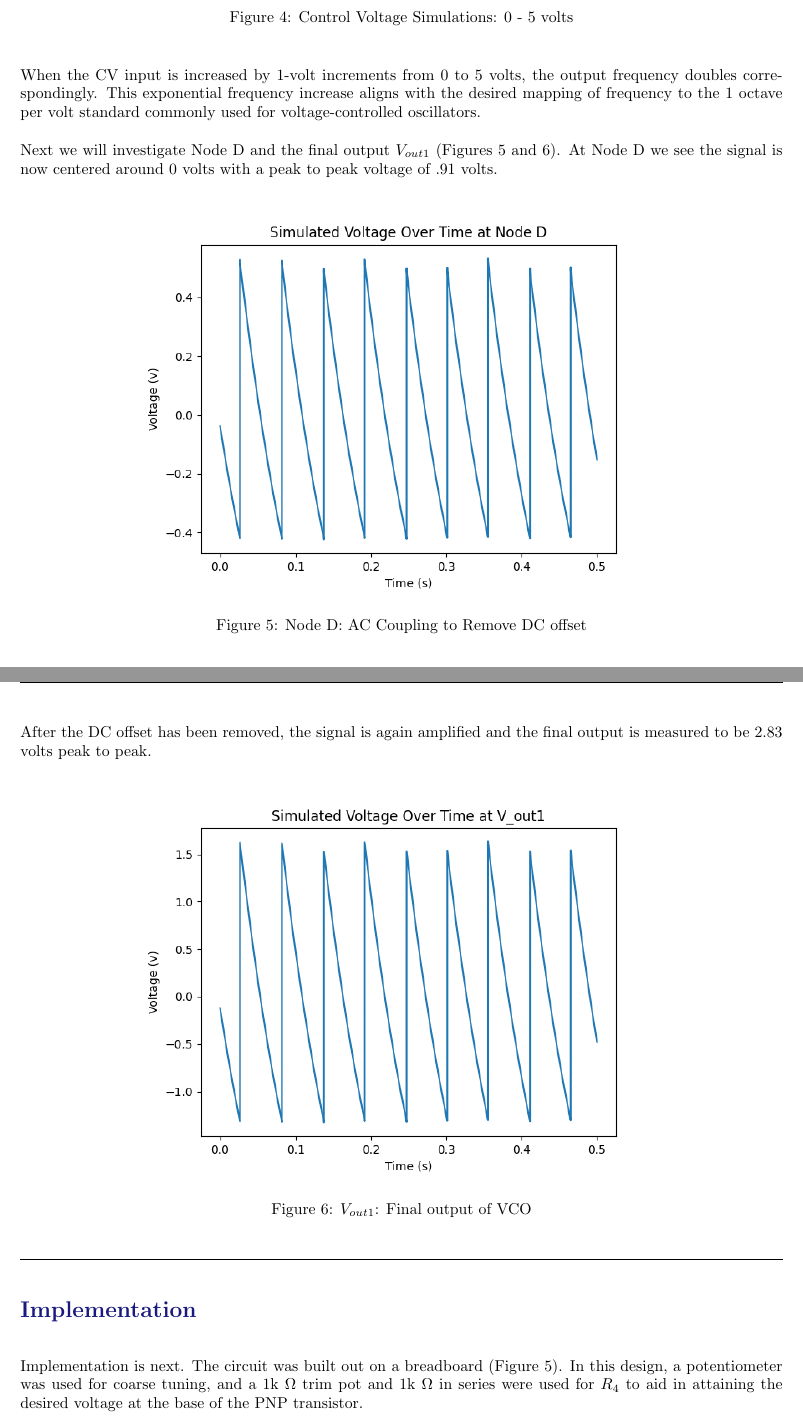
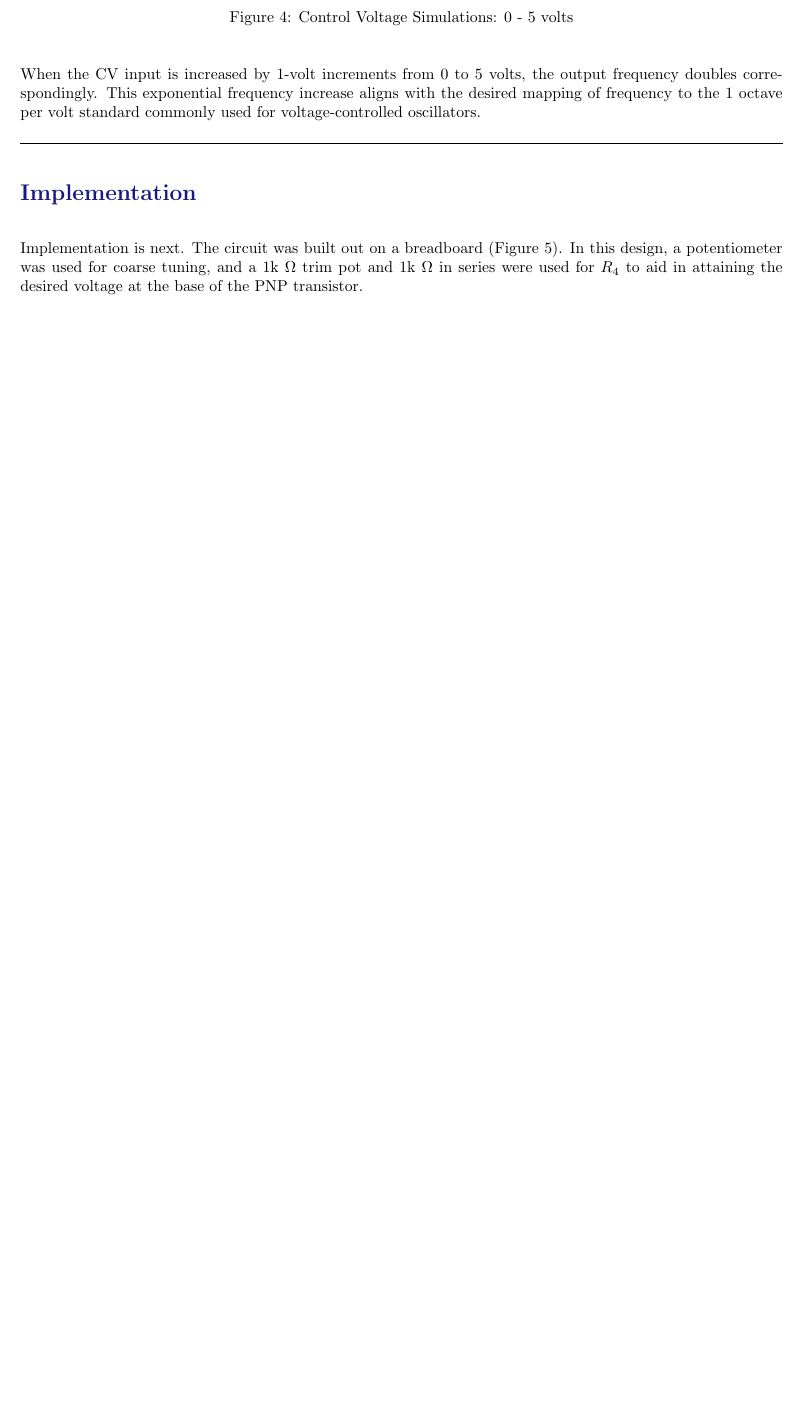
Before and after one commit to Chunt0/ENGR203, a LaTeX document (Lab/Synth/LaTex/ENGR203_LabReport_huntchri.tex): two parts of pages 5 and 6 of 9 before the commit and part of page 6 of 9 after it, the two joined at a grey line, cut so that both start at the same text, the shorter picture padded with empty space. Compiled offline with pdfLaTeX.

Commit message:
2023-06-12 10:45:03

```diff
--- a/Lab/Synth/LaTex/ENGR203_LabReport_huntchri.tex
+++ b/Lab/Synth/LaTex/ENGR203_LabReport_huntchri.tex
@@ -157,22 +157,6 @@ The frequency range of the Oscillator is between 18 Hz and 5,334 Hz. By varying
 
 When the CV input is increased by 1-volt increments from 0 to 5 volts, the output frequency doubles correspondingly. This exponential frequency increase aligns with the desired mapping of frequency to the 1 octave per volt standard commonly used for voltage-controlled oscillators.
 
-Next we will investigate Node D and the final output $V_{out1}$ (Figures 5 and 6). At Node D we see the signal is now centered around 0 volts with a peak to peak voltage of .91 volts.
-
-\begin{figure}[H]
-  \centering
-  \includegraphics[width=.7\linewidth]{png/nodeD.png}
-  \caption{Node D: AC Coupling to Remove DC offset}
-\end{figure}
-
-After the DC offset has been removed, the signal is again amplified and the final output is measured to be 2.83 volts peak to peak.
-
-\begin{figure}[H]
-  \centering
-  \includegraphics[width=.7\linewidth]{png/Vout1.png}
-  \caption{$V_{out1}$: Final output of VCO}
-\end{figure}
-
 \vspace{5mm}
 \hrule
 
```
Also changed, not shown: Lab/Synth/LaTex/ENGR203_LabReport_huntchri.pdf, Lab/Synth/LaTex/ENGR203_LabReport_huntchri.tex (14 more changed lines), 4 other files.
